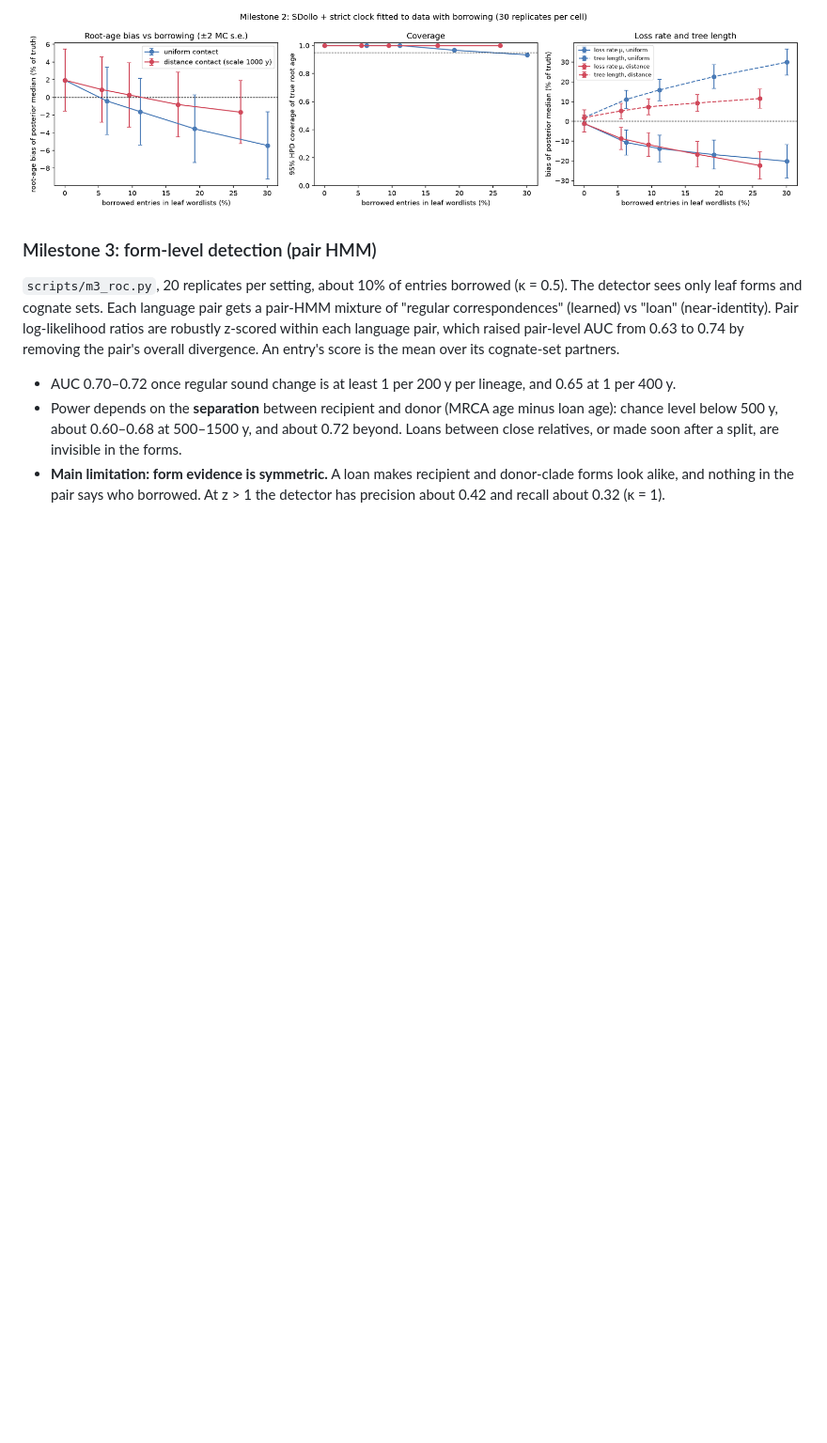
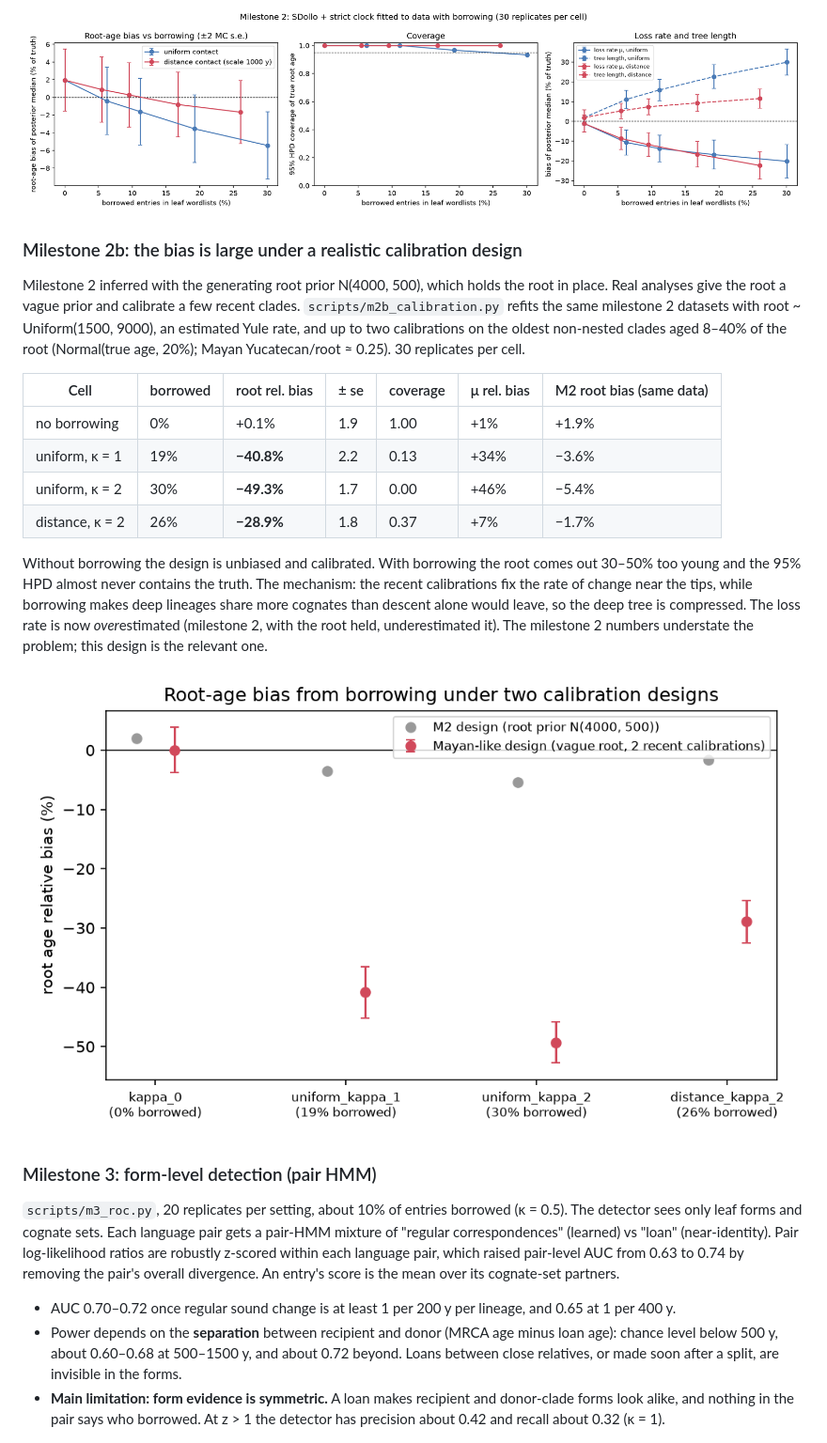
Before and after one commit to GusGus2004/borrowing-dating, a Markdown page: README.md, the part around one of its changes. Shown at 94% size. Rendered like a GitHub page; pictures changed too: figures/m2b_calibration.png (added); blank space fills up the shorter version.

```diff
--- a/README.md
+++ b/README.md
@@ -74,6 +74,32 @@ Replicate *i* shares its tree and parameters across cells, so the **paired
   turns into root-age bias.
 
 ![](figures/m2_bias_curve.png)
+
+### Milestone 2b: the bias is large under a realistic calibration design
+
+Milestone 2 inferred with the generating root prior N(4000, 500), which holds
+the root in place. Real analyses give the root a vague prior and calibrate a
+few recent clades. `scripts/m2b_calibration.py` refits the same milestone 2
+datasets with root ~ Uniform(1500, 9000), an estimated Yule rate, and up to
+two calibrations on the oldest non-nested clades aged 8–40% of the root
+(Normal(true age, 20%); Mayan Yucatecan/root ≈ 0.25). 30 replicates per cell.
+
+| Cell | borrowed | root rel. bias | ± se | coverage | μ rel. bias | M2 root bias (same data) |
+|---|---|---|---|---|---|---|
+| no borrowing | 0% | +0.1% | 1.9 | 1.00 | +1% | +1.9% |
+| uniform, κ = 1 | 19% | **−40.8%** | 2.2 | 0.13 | +34% | −3.6% |
+| uniform, κ = 2 | 30% | **−49.3%** | 1.7 | 0.00 | +46% | −5.4% |
+| distance, κ = 2 | 26% | **−28.9%** | 1.8 | 0.37 | +7% | −1.7% |
+
+Without borrowing the design is unbiased and calibrated. With borrowing the
+root comes out 30–50% too young and the 95% HPD almost never contains the
+truth. The mechanism: the recent calibrations fix the rate of change near the
+tips, while borrowing makes deep lineages share more cognates than descent
+alone would leave, so the deep tree is compressed. The loss rate is now
+*over*estimated (milestone 2, with the root held, underestimated it). The
+milestone 2 numbers understate the problem; this design is the relevant one.
+
+![](figures/m2b_calibration.png)
 
 ### Milestone 3: form-level detection (pair HMM)
 
```
Also changed, not shown: other parts of README.md (+24 -13 lines), figures/m5_root_age.png, 4 other files.
